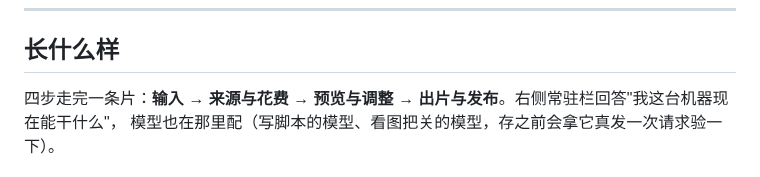
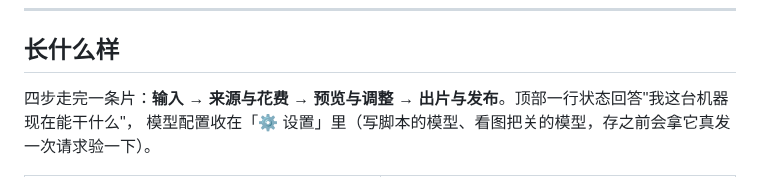
Before and after one commit to jnMetaCode/openshorts, a Markdown page: README.md, the part around one of its changes. GitHub-like rendering.

```diff
--- a/README.md
+++ b/README.md
@@ -47,6 +47,6 @@ npm run openshorts      # 起本地服务并打开浏览器（http://127.0.0.1:4
 
 ## 长什么样
 
-四步走完一条片：**输入 → 来源与花费 → 预览与调整 → 出片与发布**。右侧常驻栏回答"我这台机器现在能干什么"，
-模型也在那里配（写脚本的模型、看图把关的模型，存之前会拿它真发一次请求验一下）。
+四步走完一条片：**输入 → 来源与花费 → 预览与调整 → 出片与发布**。顶部一行状态回答"我这台机器现在能干什么"，
+模型配置收在「⚙ 设置」里（写脚本的模型、看图把关的模型，存之前会拿它真发一次请求验一下）。
 
```
Also changed, not shown: other parts of README.md (+13 -20 lines), README.en.md (+18 -0 lines), docs/assets/ui/edit.png, docs/assets/ui/en-final.png (added), docs/assets/ui/en-input.png (added), docs/assets/ui/final.png, docs/assets/ui/input.png, 2 other files.
